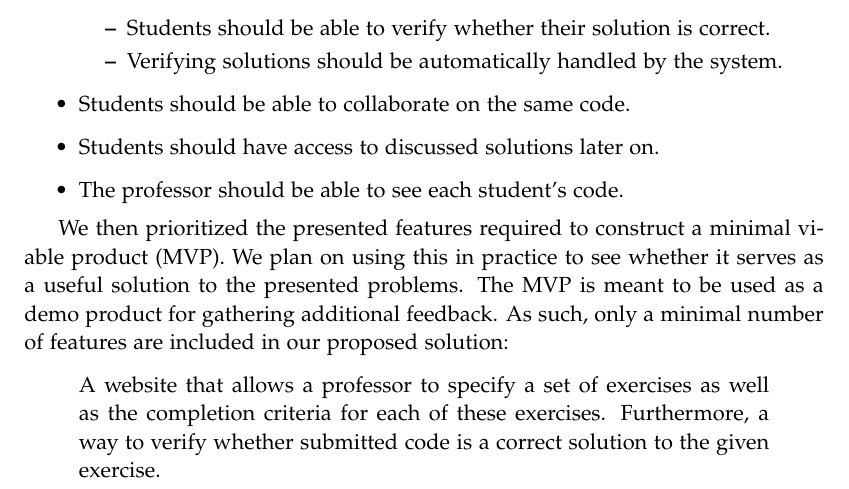
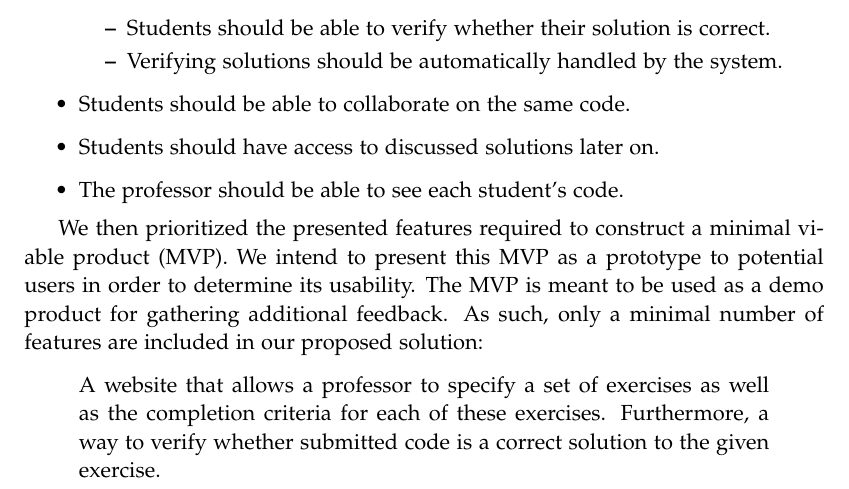
Before and after one commit to chhoumann/p7, a LaTeX thesis (report/master.tex, which reads report/sections/Chapter 1/MVP.tex): part of page 10 of 10, cut so that both start at the same text. Compiled offline with pdfLaTeX.

Commit message:
Update report/sections/Chapter 1/MVP.tex
Co-authored-by: Ivikhostrup <56341364+Ivikhostrup@users.noreply.github.com>

```diff
--- a/report/sections/Chapter 1/MVP.tex
+++ b/report/sections/Chapter 1/MVP.tex
@@ -21,7 +21,7 @@ To facilitate the problems mentioned in \ref{sec:initial-problem}, we imagine a
 \end{itemize}
 
 We then prioritized the presented features required to construct a minimal viable product (MVP).
-We plan on using this in practice to see whether it serves as a useful solution to the presented problems.
+We intend to present this MVP as a prototype to potential users in order to determine its usability.
 The MVP is meant to be used as a demo product for gathering additional feedback.
 As such, only a minimal number of features are included in our proposed solution:
 
```
